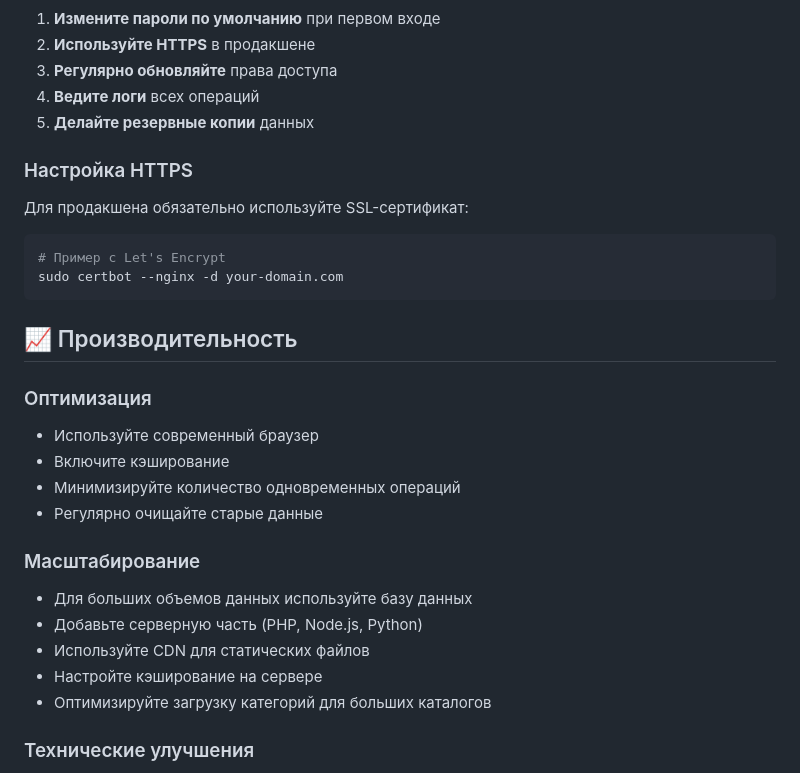
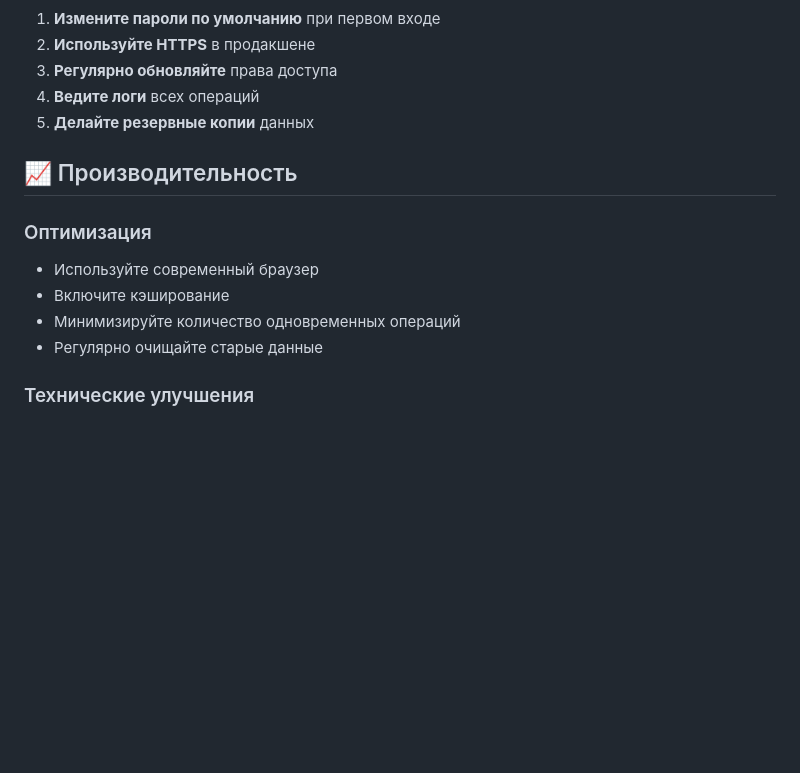
Before and after one commit to cyrteL/warehouse-manager, a Markdown page: README.md, the part around the change printed below. Drawn GitHub-style; blank space fills up the shorter version.

````diff
--- a/README.md
+++ b/README.md
@@ -293,13 +278,6 @@ warehouse-system/
 4. **Ведите логи** всех операций
 5. **Делайте резервные копии** данных
 
-### Настройка HTTPS
-Для продакшена обязательно используйте SSL-сертификат:
-```bash
-# Пример с Let's Encrypt
-sudo certbot --nginx -d your-domain.com
-```
-
 ## 📈 Производительность
 
 ### Оптимизация
@@ -307,13 +285,6 @@ sudo certbot --nginx -d your-domain.com
 - Включите кэширование
 - Минимизируйте количество одновременных операций
 - Регулярно очищайте старые данные
-
-### Масштабирование
-- Для больших объемов данных используйте базу данных
-- Добавьте серверную часть (PHP, Node.js, Python)
-- Используйте CDN для статических файлов
-- Настройте кэширование на сервере
-- Оптимизируйте загрузку категорий для больших каталогов
 
 ### Технические улучшения
 - **Безопасная обработка данных**: проверка на null/undefined
````
Also changed, not shown: other parts of README.md (+9 -26 lines).
